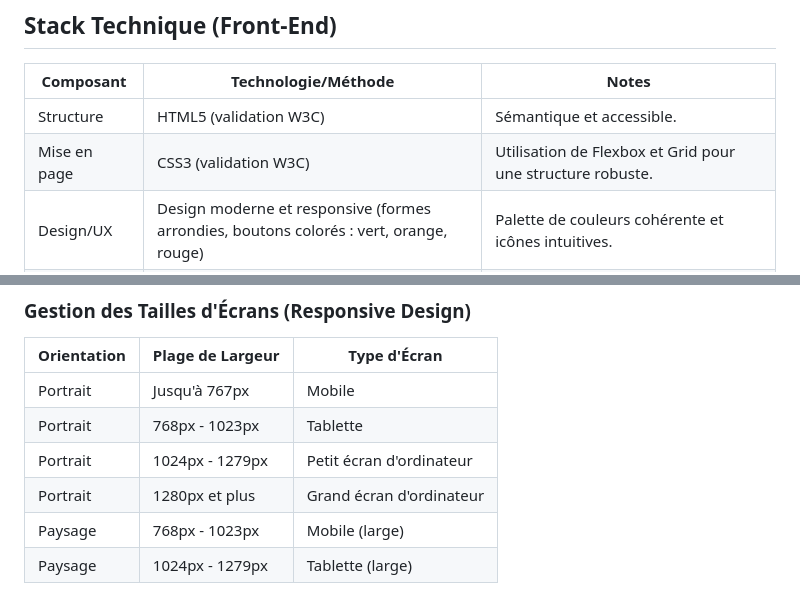
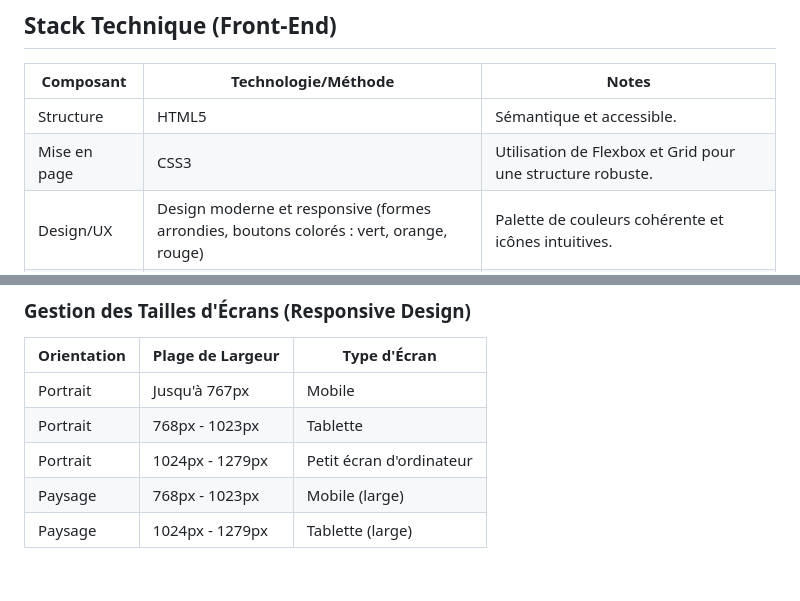
Before and after one commit to khadijakhiboua12/WorkSphere-Staff-Management, a Markdown page: README.md, 2 parts joined by grey strips. GitHub-like rendering.

Commit message:
Fix formatting issues in README.md

```diff
--- a/README.md
+++ b/README.md
@@ -47,8 +47,8 @@ Des règles métier strictes régissent l'affectation des employés aux zones :
 
 | Composant | Technologie/Méthode | Notes |
 |-----------|--------------------|-------|
-| Structure | HTML5 (validation W3C) | Sémantique et accessible. |
-| Mise en page | CSS3 (validation W3C) | Utilisation de Flexbox et Grid pour une structure robuste. |
+| Structure | HTML5  | Sémantique et accessible. |
+| Mise en page | CSS3  | Utilisation de Flexbox et Grid pour une structure robuste. |
 | Design/UX | Design moderne et responsive (formes arrondies, boutons colorés : vert, orange, rouge) | Palette de couleurs cohérente et icônes intuitives. |
 | Responsivité | Media Queries avancées | Gestion complète des 4 tailles d'écrans Portrait et 2 tailles Paysage. |
 | Interaction | JavaScript | Logique métier (règles de placement, validation de formulaire) et animations fluides. |
@@ -60,8 +60,7 @@ Des règles métier strictes régissent l'affectation des employés aux zones :
 |-------------|-----------------|-------------|
 | Portrait | Jusqu'à 767px | Mobile |
 | Portrait | 768px - 1023px | Tablette |
-| Portrait | 1024px - 1279px | Petit écran d'ordinateur |
-| Portrait | 1280px et plus | Grand écran d'ordinateur |
+| Portrait | 1024px - 1279px | Petit écran d'ordinateur ||
 | Paysage | 768px - 1023px | Mobile (large) |
 | Paysage | 1024px - 1279px | Tablette (large) |
 
```
